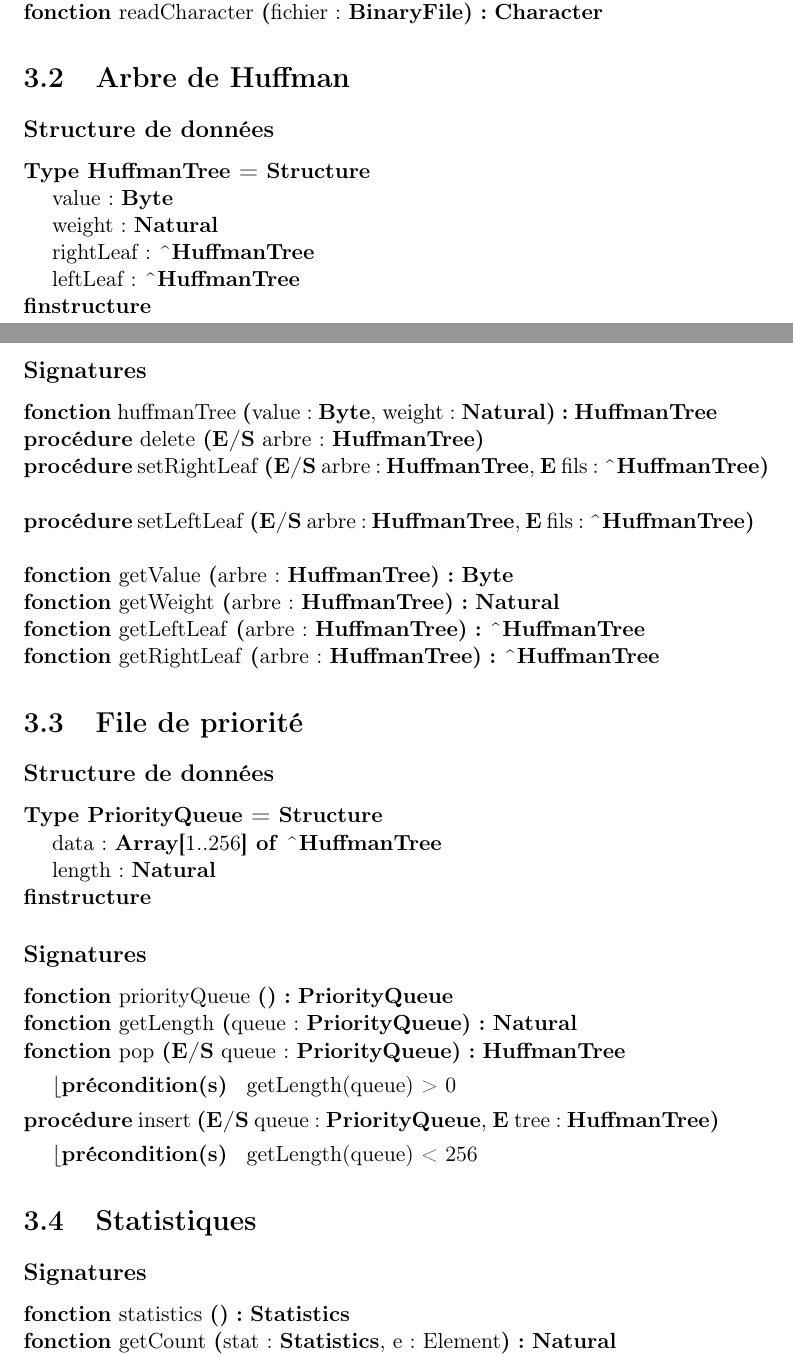
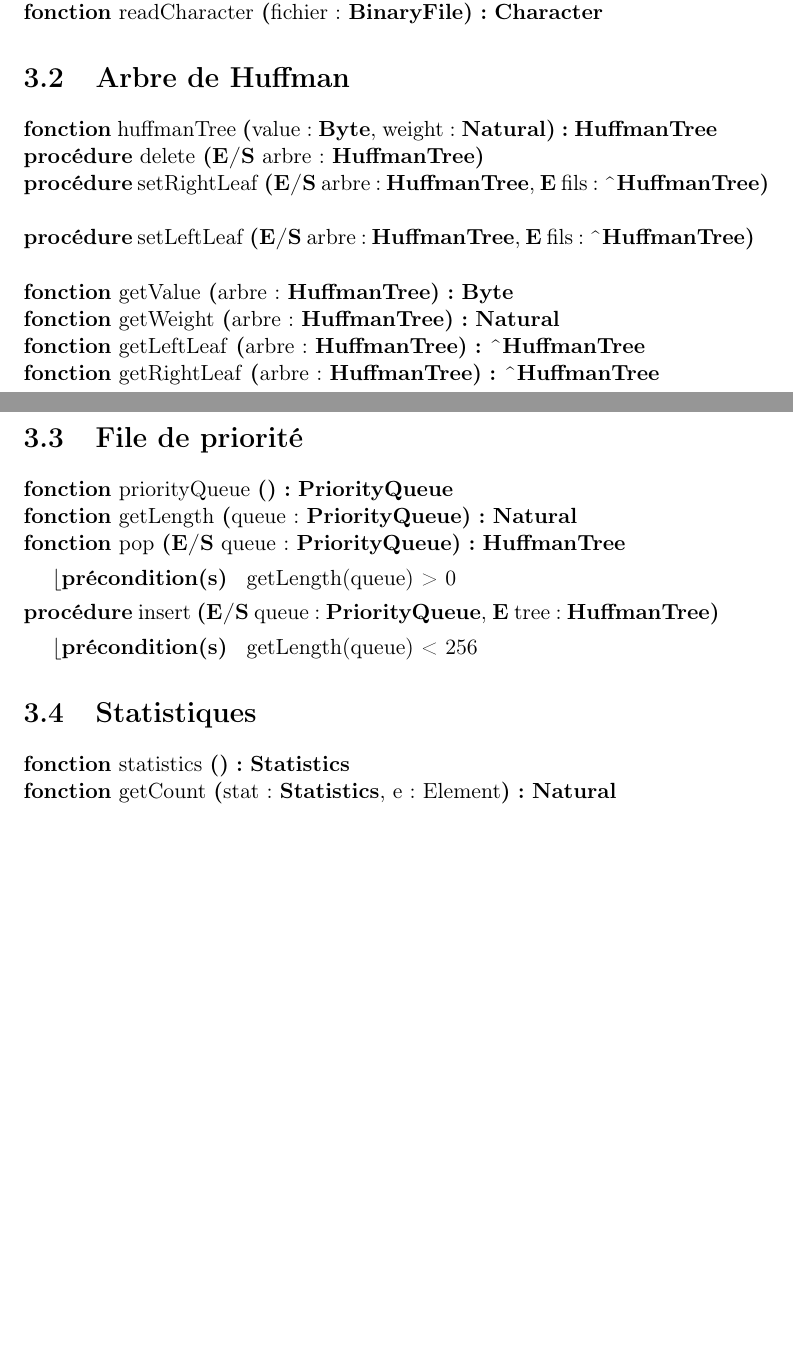
Before and after one commit to AlixANNERAUD/Huffman_compressor, a LaTeX document (rapport/rapport.tex, which reads rapport/conceptionPreliminaire/arbreDHuffman.tex, rapport/conceptionPreliminaire/fileDePriorite.tex, rapport/conceptionPreliminaire/statistiques.tex): two parts of pages 10 and 11 of 13, joined at a grey line, cut so that both start at the same text, the shorter picture padded with empty space. Compiled offline with pdfLaTeX.

Commit message:
Delete type definition in preliminary designs

```diff
--- a/rapport/conceptionPreliminaire/arbreDHuffman.tex
+++ b/rapport/conceptionPreliminaire/arbreDHuffman.tex
@@ -1,17 +1,4 @@
 \section{Arbre de Huffman}
-
-\subsection*{Structure de données}
-
-\begin{algorithme}
-    \begin{enregistrement}{\huffmanTree}
-        \champEnregistrement{value}{\byte}
-        \champEnregistrement{weight}{\naturel}
-        \champEnregistrement{rightLeaf}{\typePointeur{\huffmanTree}}
-        \champEnregistrement{leftLeaf}{\typePointeur{\huffmanTree}}
-    \end{enregistrement}
-\end{algorithme}
-
-\subsection*{Signatures}
 
 \begin{algorithme}
     \signatureFonction{huffmanTree}{value : \byte, weight : \naturel}{\huffmanTree}{}
--- a/rapport/conceptionPreliminaire/fileDePriorite.tex
+++ b/rapport/conceptionPreliminaire/fileDePriorite.tex
@@ -1,15 +1,4 @@
 \section{File de priorité}
-
-\subsection*{Structure de données}
-
-\begin{algorithme}
-    \begin{enregistrement}{\priorityQueue}
-        \champEnregistrement{data}{\tableau{1..256}{of}{\typePointeur{\huffmanTree}}}
-        \champEnregistrement{length}{\naturel}
-    \end{enregistrement}
-\end{algorithme}
-
-\subsection*{Signatures}
 
 \begin{algorithme}
     \signatureFonction{priorityQueue}{}{\priorityQueue}{}
--- a/rapport/conceptionPreliminaire/statistiques.tex
+++ b/rapport/conceptionPreliminaire/statistiques.tex
@@ -1,6 +1,4 @@
 \section{Statistiques}
-
-\subsection*{Signatures}
 
 \begin{algorithme}
     \signatureFonction{statistics}{}{\statistics}{}
```
Also changed, not shown: rapport/conceptionPreliminaire/fichierBinaire.tex (+0 -2 lines), rapport/conceptionPreliminaire/octet.tex (+0 -11 lines).
